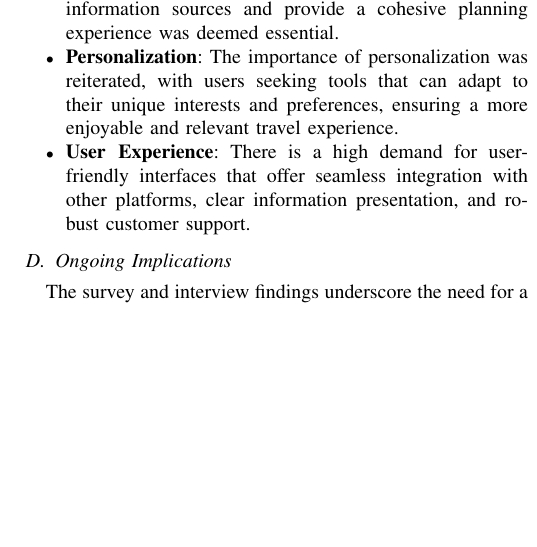
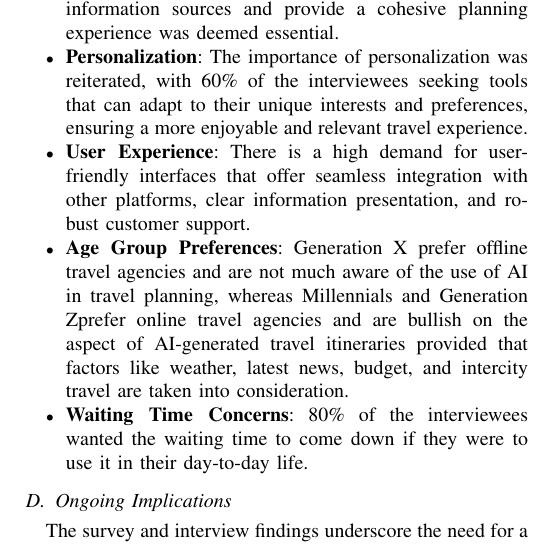
Before and after one commit to Roamify-Research/Roamify, a LaTeX paper (main.tex): part of one column of page 12 of 14, cut so that both start at the same text, the shorter picture padded with empty space. Compiled offline with pdfLaTeX.

Commit message:
base insights from interviews to compare

```diff
--- a/main.tex
+++ b/main.tex
@@ -738,8 +738,10 @@ In conclusion, the combination of T5 and LLaMA provided a balanced approach to s
             \item \textbf{Planning Process}: The typical process involves extensive research using multiple online sources, comparison of prices, and seeking recommendations from friends and family, highlighting the complexity and time-consuming nature of travel planning.
             \item \textbf{Challenges}: Common challenges include dealing with an overwhelming amount of information, coordinating different trip elements, and finding reliable, personalized recommendations. These issues often lead to stress and inefficiencies in planning.
             \item \textbf{Expectations from AI Tools}: Participants expressed a strong preference for AI tools that provide tailored recommendations, streamline the booking process, and offer real-time updates. The ability to integrate multiple information sources and provide a cohesive planning experience was deemed essential.
-            \item \textbf{Personalization}: The importance of personalization was reiterated, with users seeking tools that can adapt to their unique interests and preferences, ensuring a more enjoyable and relevant travel experience.
+            \item \textbf{Personalization}: The importance of personalization was reiterated, with 60\% of the interviewees seeking tools that can adapt to their unique interests and preferences, ensuring a more enjoyable and relevant travel experience.
             \item \textbf{User Experience}: There is a high demand for user-friendly interfaces that offer seamless integration with other platforms, clear information presentation, and robust customer support.
+            \item \textbf{Age Group Preferences}: Generation X prefer offline travel agencies and are not much aware of the use of AI in travel planning, whereas Millennials and Generation Zprefer online travel agencies and are bullish on the aspect of AI-generated travel itineraries provided that factors like weather, latest news, budget, and intercity travel are taken into consideration.
+            \item \textbf{Waiting Time Concerns}: 80\% of the interviewees wanted the waiting time to come down if they were to use it in their day-to-day life.
         \end{itemize}
 
     \subsection{Ongoing Implications}
```
